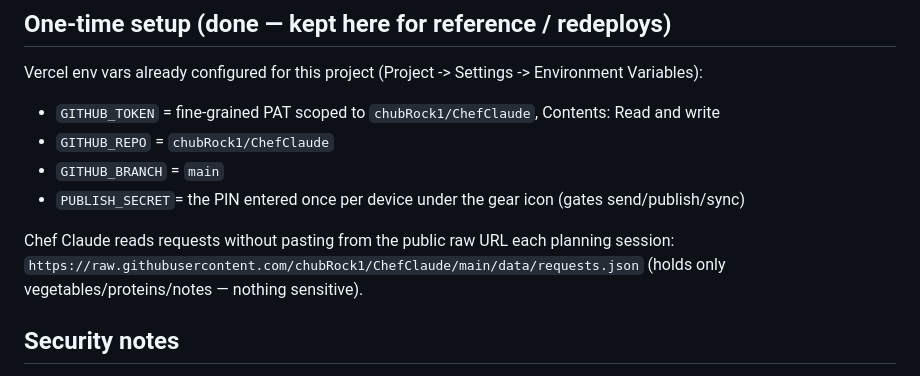
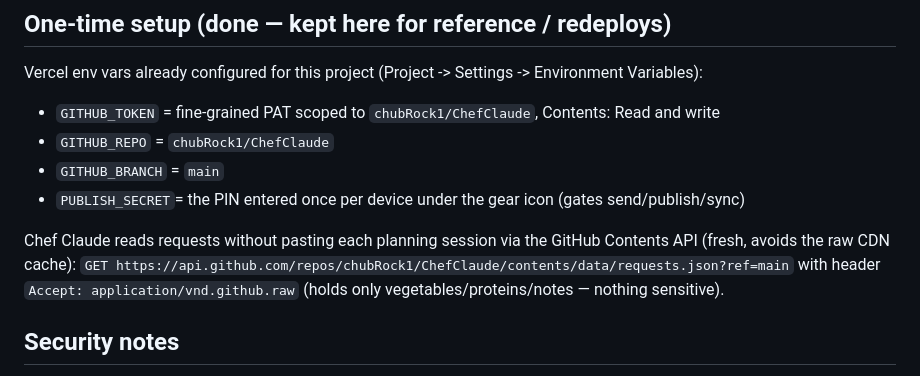
Before and after one commit to chubRock1/ChefClaude, a Markdown page: README.md, the part around one of its changes. Rendered like a GitHub page.

```diff
--- a/README.md
+++ b/README.md
@@ -129,9 +143,9 @@ Vercel env vars already configured for this project (Project -> Settings -> Envi
    - `GITHUB_BRANCH` = `main`
    - `PUBLISH_SECRET`= the PIN entered once per device under the gear icon (gates send/publish/sync)
 
-Chef Claude reads requests without pasting from the public raw URL each planning session:
-`https://raw.githubusercontent.com/chubRock1/ChefClaude/main/data/requests.json`
-(holds only vegetables/proteins/notes — nothing sensitive).
+Chef Claude reads requests without pasting each planning session via the GitHub Contents API
+(fresh, avoids the raw CDN cache): `GET https://api.github.com/repos/chubRock1/ChefClaude/contents/data/requests.json?ref=main`
+with header `Accept: application/vnd.github.raw` (holds only vegetables/proteins/notes — nothing sensitive).
 
 ## Security notes
 - All three endpoints (`/api/requests`, `/api/publish`, `/api/state`) require the
```
Also changed, not shown: other parts of README.md (+23 -9 lines).
